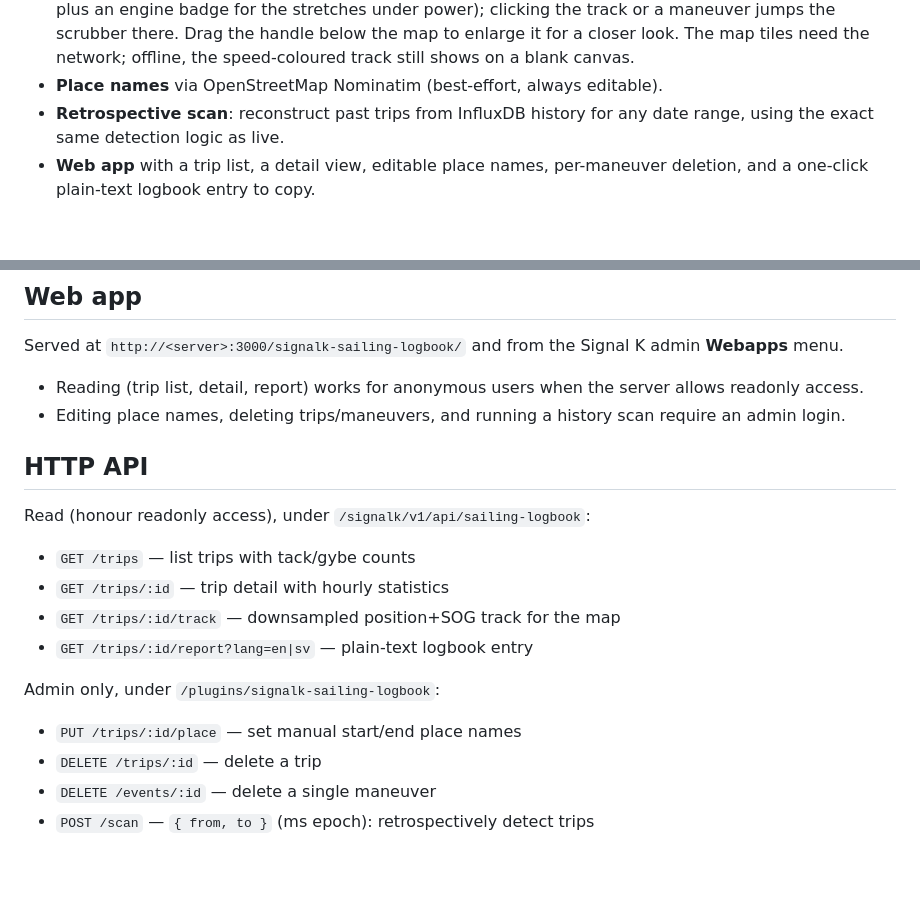
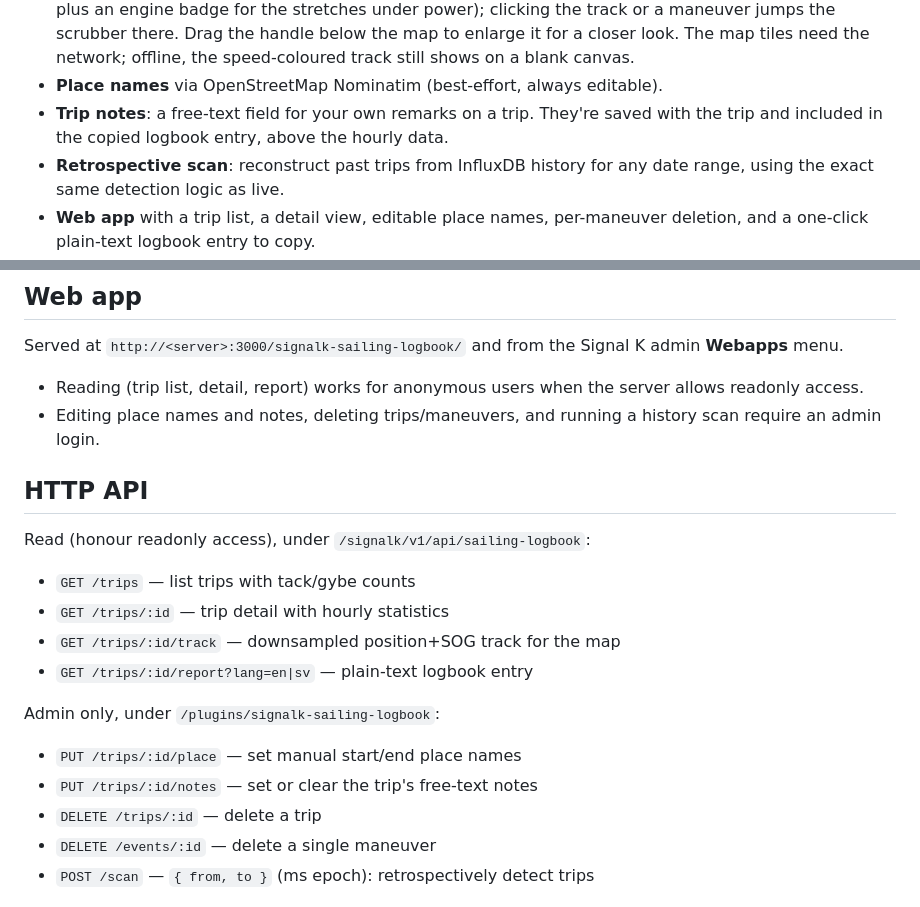
Before and after one commit to johansolve/signalk-sailing-logbook, a Markdown page: README.md, 2 parts joined by grey strips. Drawn GitHub-style; blank space fills up the shorter version.

```diff
--- a/README.md
+++ b/README.md
@@ -46,6 +46,8 @@ app lists your trips and produces a ready-to-paste logbook entry for each one.
   below the map to enlarge it for a closer look. The map tiles need the network;
   offline, the speed-coloured track still shows on a blank canvas.
 - **Place names** via OpenStreetMap Nominatim (best-effort, always editable).
+- **Trip notes**: a free-text field for your own remarks on a trip. They're saved
+  with the trip and included in the copied logbook entry, above the hourly data.
 - **Retrospective scan**: reconstruct past trips from InfluxDB history for any
   date range, using the exact same detection logic as live.
 - **Web app** with a trip list, a detail view, editable place names, per-maneuver
@@ -112,8 +114,8 @@ admin **Webapps** menu.
 
 - Reading (trip list, detail, report) works for anonymous users when the server
   allows readonly access.
-- Editing place names, deleting trips/maneuvers, and running a history scan
-  require an admin login.
+- Editing place names and notes, deleting trips/maneuvers, and running a history
+  scan require an admin login.
 
 ## HTTP API
 
@@ -127,6 +129,7 @@ Read (honour readonly access), under `/signalk/v1/api/sailing-logbook`:
 Admin only, under `/plugins/signalk-sailing-logbook`:
 
 - `PUT /trips/:id/place` — set manual start/end place names
+- `PUT /trips/:id/notes` — set or clear the trip's free-text notes
 - `DELETE /trips/:id` — delete a trip
 - `DELETE /events/:id` — delete a single maneuver
 - `POST /scan` — `{ from, to }` (ms epoch): retrospectively detect trips
```
Also changed, not shown: other parts of README.md (+1 -1 lines), docs/screenshot.png, 8 other files.
